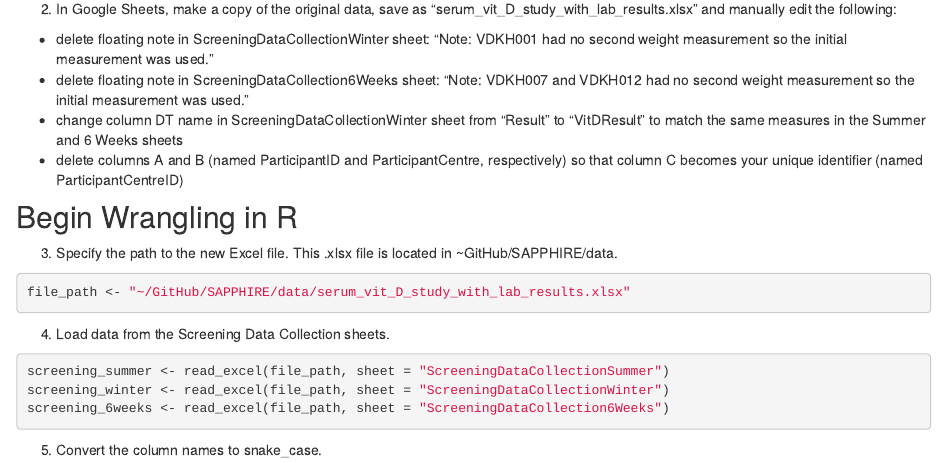
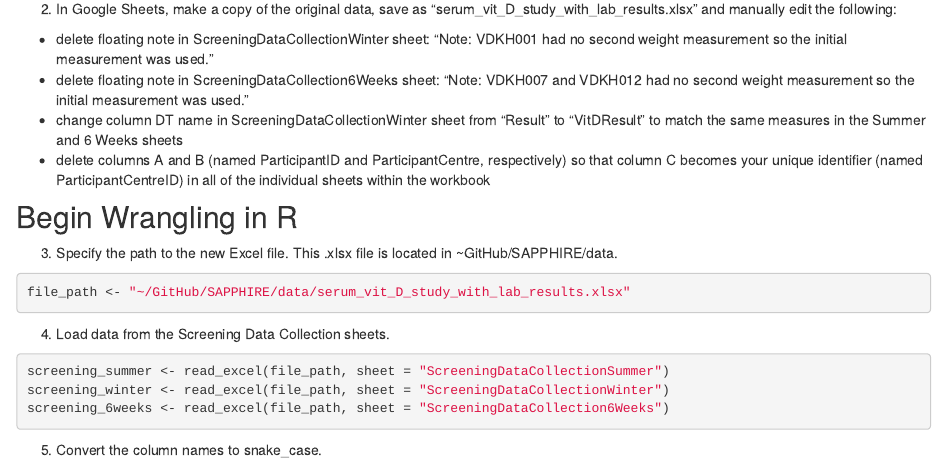
Before and after one commit to lilyheald/SAPPHIRE, an R Markdown document (analysis/data_cleaning.Rmd): the page in a window 1100 px wide, from 920 px down. Rendered offline with R 4.5, knitr and Pandoc, with nearby package versions; drawn as R Markdown's standard HTML page in place of the format the file asks for; column names are cleaned by a stand-in for the janitor package.

Commit message:
correction

```diff
--- a/analysis/data_cleaning.Rmd
+++ b/analysis/data_cleaning.Rmd
@@ -25,7 +25,7 @@ library(tidyverse)
 -   delete floating note in ScreeningDataCollectionWinter sheet: "Note: VDKH001 had no second weight measurement so the initial measurement was used."
 -   delete floating note in ScreeningDataCollection6Weeks sheet: "Note: VDKH007 and VDKH012 had no second weight measurement so the initial measurement was used."
 -   change column DT name in ScreeningDataCollectionWinter sheet from "Result" to "VitDResult" to match the same measures in the Summer and 6 Weeks sheets
--   delete columns A and B (named ParticipantID and ParticipantCentre, respectively) so that column C becomes your unique identifier (named ParticipantCentreID)
+-   delete columns A and B (named ParticipantID and ParticipantCentre, respectively) so that column C becomes your unique identifier (named ParticipantCentreID) in all of the individual sheets within the workbook
 
 ## Begin Wrangling in R
 
```
Also changed, not shown: 1 other file.
